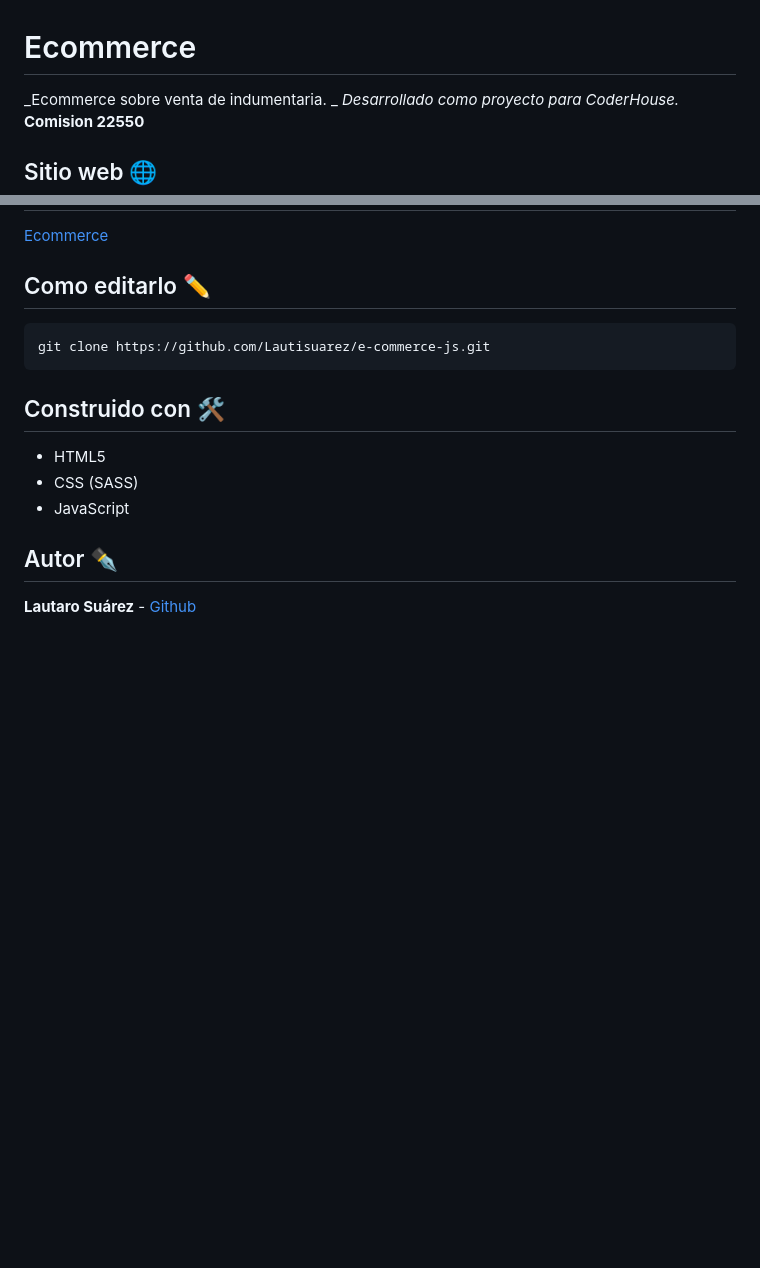
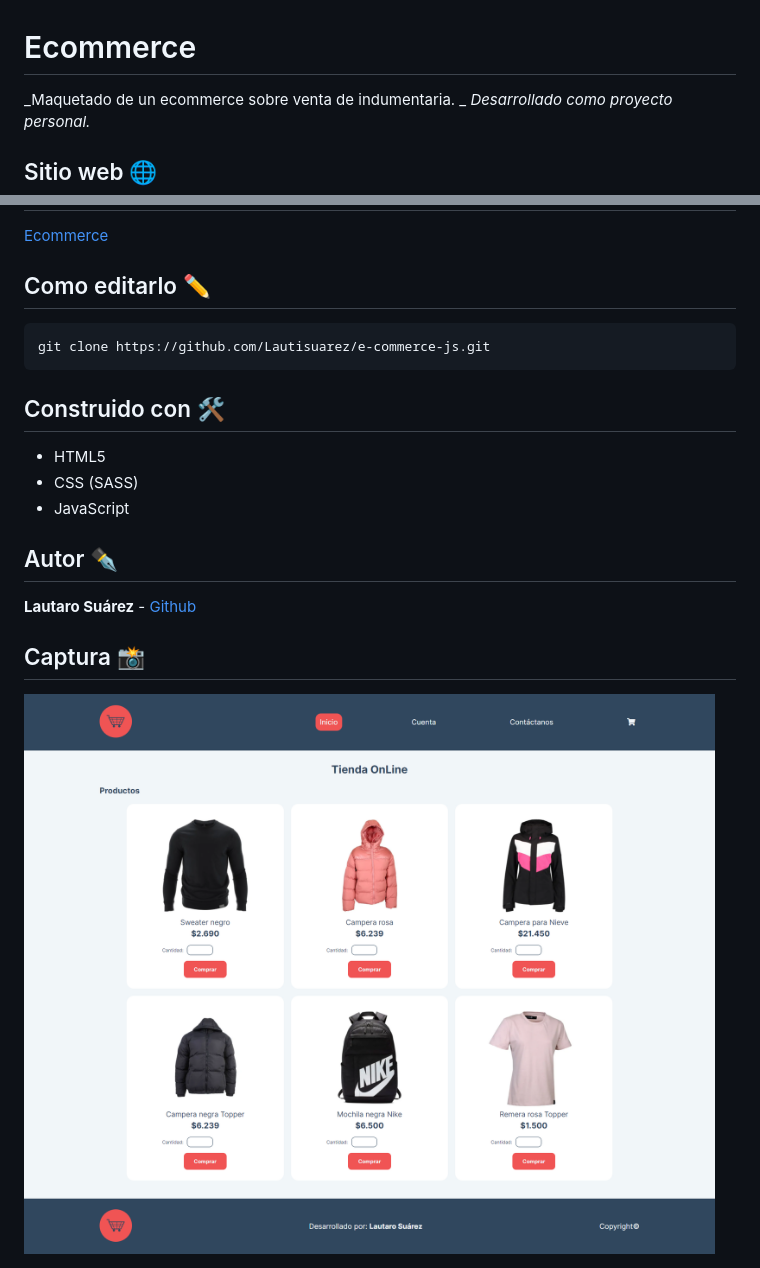
Before and after one commit to Lautisuarez/e-commerce-js, a Markdown page: README.md, 2 parts joined by grey strips. Rendered like a GitHub page; pictures changed too: img/captura.png (added); blank space fills up the shorter version.

```diff
--- a/README.md
+++ b/README.md
@@ -1,7 +1,6 @@
 # Ecommerce
-_Ecommerce sobre venta de indumentaria. _
-_Desarrollado como proyecto para CoderHouse._
-**Comision 22550**
+_Maquetado de un ecommerce sobre venta de indumentaria. _
+_Desarrollado como proyecto personal._
 
 ## Sitio web 🌐
 <a href="https://lautisuarez.github.io/e-commerce-js/" target="_blank">Ecommerce</a>
@@ -18,3 +17,6 @@ git clone https://github.com/Lautisuarez/e-commerce-js.git
 
 ## Autor ✒️
 **Lautaro Suárez** - [Github](https://github.com/Lautisuarez)
+
+## Captura 📸
+<img src="/img/captura.png" alt="Captura de pantalla del sitio web">
```
Also changed, not shown: 4 other files.
